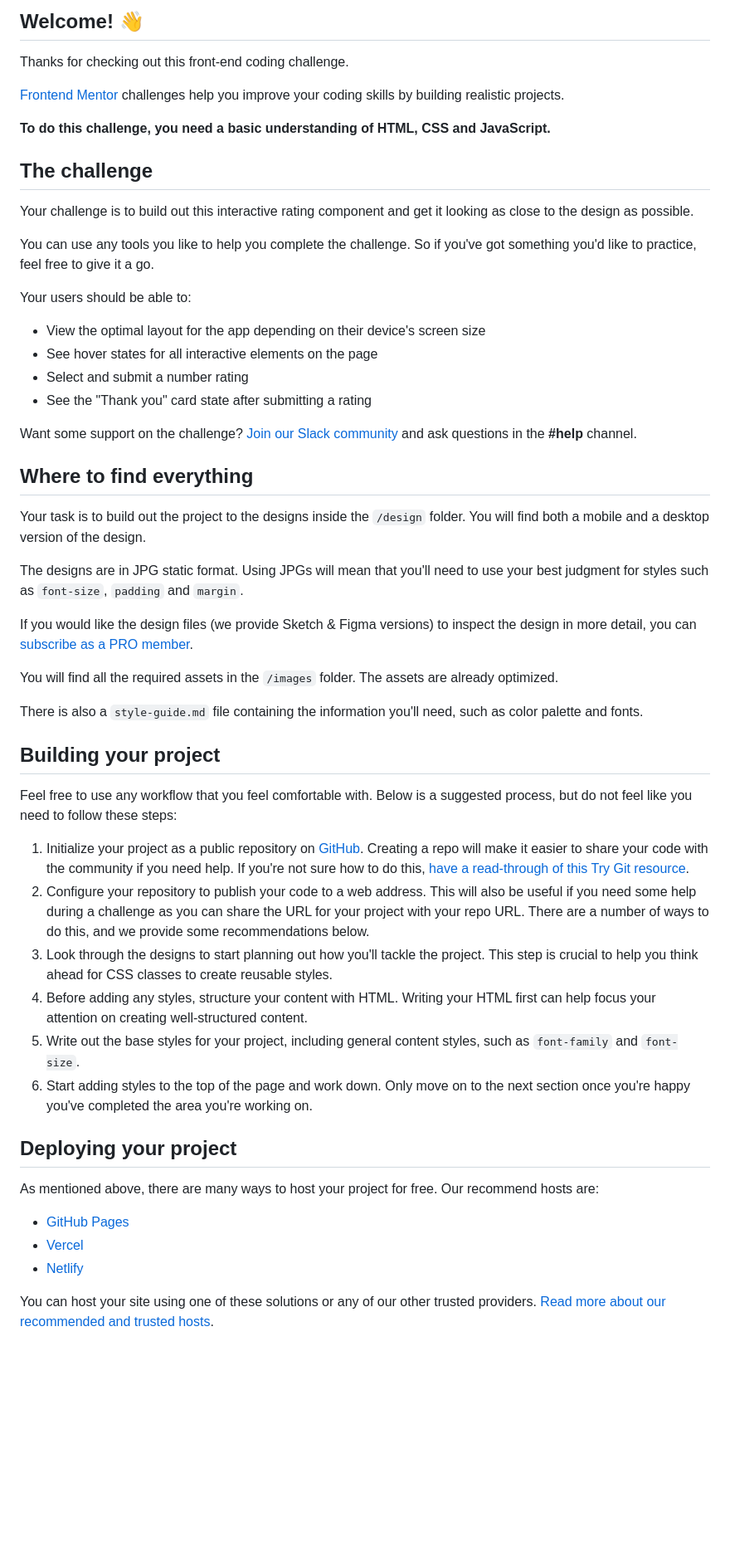
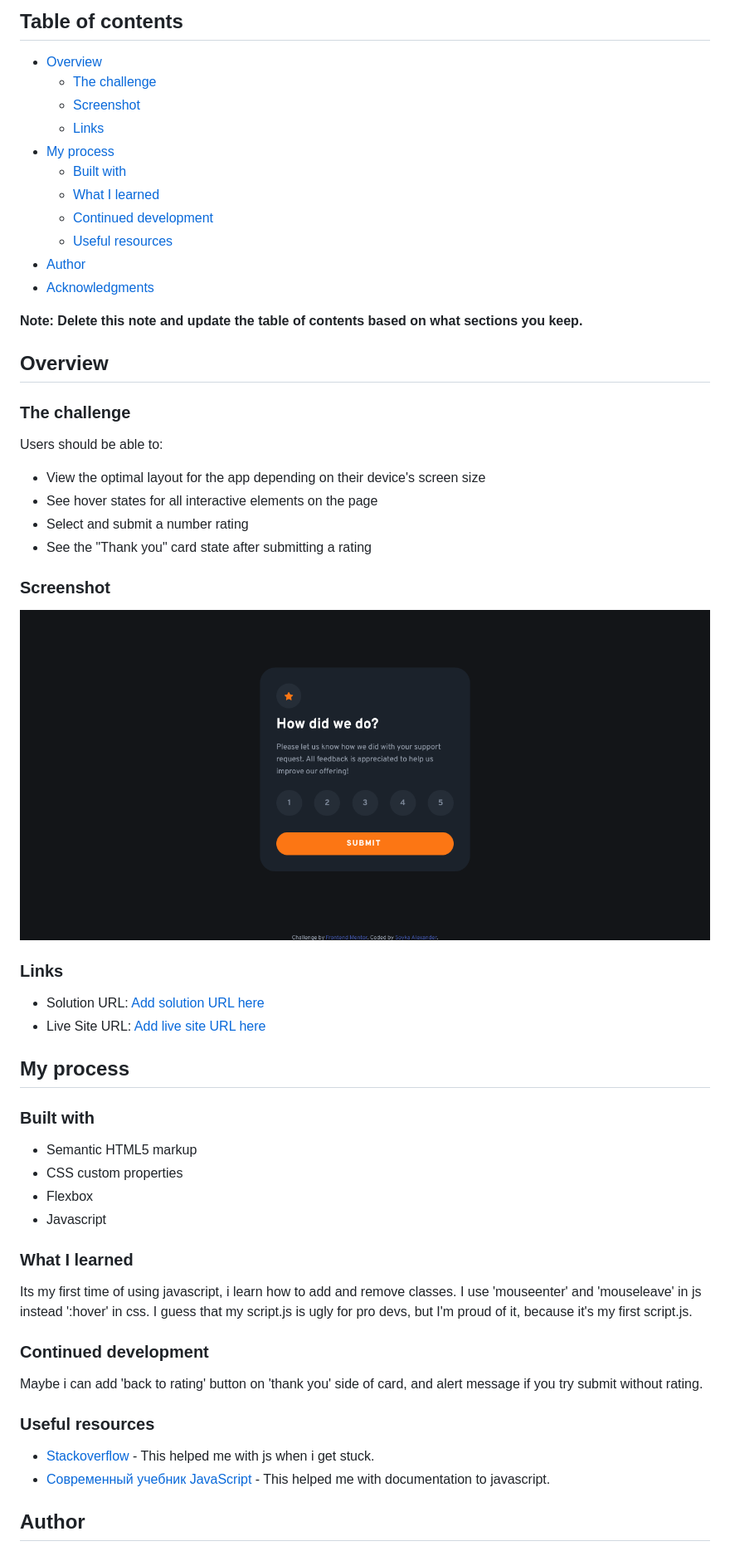
Before and after one commit to ASoyka/rating_card_FEM, a Markdown page: README.md, the part around the change printed below. Shown: that part at 83% size. Drawn GitHub-style; pictures changed too: Screenshot.png (added); blank space fills up the shorter version.

```diff
--- a/README.md
+++ b/README.md
@@ -4,57 +4,61 @@
 
-## Welcome! 👋
+## Table of contents
 
-Thanks for checking out this front-end coding challenge.
+- [Overview](#overview)
+  - [The challenge](#the-challenge)
+  - [Screenshot](#screenshot)
+  - [Links](#links)
+- [My process](#my-process)
+  - [Built with](#built-with)
+  - [What I learned](#what-i-learned)
+  - [Continued development](#continued-development)
+  - [Useful resources](#useful-resources)
+- [Author](#author)
+- [Acknowledgments](#acknowledgments)
 
-[Frontend Mentor](https://www.frontendmentor.io) challenges help you improve your coding skills by building realistic projects.
+**Note: Delete this note and update the table of contents based on what sections you keep.**
 
-**To do this challenge, you need a basic understanding of HTML, CSS and JavaScript.**
+## Overview
 
-## The challenge
+### The challenge
 
-Your challenge is to build out this interactive rating component and get it looking as close to the design as possible.
-
-You can use any tools you like to help you complete the challenge. So if you've got something you'd like to practice, feel free to give it a go.
-
-Your users should be able to:
+Users should be able to:
 
 - View the optimal layout for the app depending on their device's screen size
 - See hover states for all interactive elements on the page
 - Select and submit a number rating
 - See the "Thank you" card state after submitting a rating
 
-Want some support on the challenge? [Join our Slack community](https://www.frontendmentor.io/slack) and ask questions in the **#help** channel.
+### Screenshot
 
-## Where to find everything
+![](./Screenshot.png)
 
-Your task is to build out the project to the designs inside the `/design` folder. You will find both a mobile and a desktop version of the design.
+### Links
 
-The designs are in JPG static format. Using JPGs will mean that you'll need to use your best judgment for styles such as `font-size`, `padding` and `margin`.
+- Solution URL: [Add solution URL here](https://github.com/ASoyka/rating_card_FEM)
+- Live Site URL: [Add live site URL here](https://asoyka.github.io/rating_card_FEM/)
 
-If you would like the design files (we provide Sketch & Figma versions) to inspect the design in more detail, you can [subscribe as a PRO member](https://www.frontendmentor.io/pro).
+## My process
 
-You will find all the required assets in the `/images` folder. The assets are already optimized.
+### Built with
 
-There is also a `style-guide.md` file containing the information you'll need, such as color palette and fonts.
+- Semantic HTML5 markup
+- CSS custom properties
+- Flexbox
+- Javascript
 
-## Building your project
+### What I learned
 
-Feel free to use any workflow that you feel comfortable with. Below is a suggested process, but do not feel like you need to follow these steps:
+Its my first time of using javascript, i learn how to add and remove classes. I use 'mouseenter' and 'mouseleave' in js instead ':hover' in css. I guess that my script.js is ugly for pro devs, but I'm proud of it, because it's my first script.js.
 
-1. Initialize your project as a public repository on [GitHub](https://github.com/). Creating a repo will make it easier to share your code with the community if you need help. If you're not sure how to do this, [have a read-through of this Try Git resource](https://try.github.io/).
-2. Configure your repository to publish your code to a web address. This will also be useful if you need some help during a challenge as you can share the URL for your project with your repo URL. There are a number of ways to do this, and we provide some recommendations below.
-3. Look through the designs to start planning out how you'll tackle the project. This step is crucial to help you think ahead for CSS classes to create reusable styles.
-4. Before adding any styles, structure your content with HTML. Writing your HTML first can help focus your attention on creating well-structured content.
-5. Write out the base styles for your project, including general content styles, such as `font-family` and `font-size`.
-6. Start adding styles to the top of the page and work down. Only move on to the next section once you're happy you've completed the area you're working on.
+### Continued development
 
-## Deploying your project
+Maybe i can add 'back to rating' button on 'thank you' side of card, and alert message if you try submit without rating.
 
-As mentioned above, there are many ways to host your project for free. Our recommend hosts are:
+### Useful resources
 
-- [GitHub Pages](https://pages.github.com/)
-- [Vercel](https://vercel.com/)
-- [Netlify](https://www.netlify.com/)
+- [Stackoverflow](https://ru.stackoverflow.com/) - This helped me with js when i get stuck.
+- [Современный учебник JavaScript](https://learn.javascript.ru/) - This helped me with documentation to javascript.
 
-You can host your site using one of these solutions or any of our other trusted providers. [Read more about our recommended and trusted hosts](https://medium.com/frontend-mentor/frontend-mentor-trusted-hosting-providers-bf000dfebe).
+## Author
 
```
Also changed, not shown: other parts of README.md (+7 -34 lines), README-template.md (deleted, +0 -113 lines), 1 other file.
